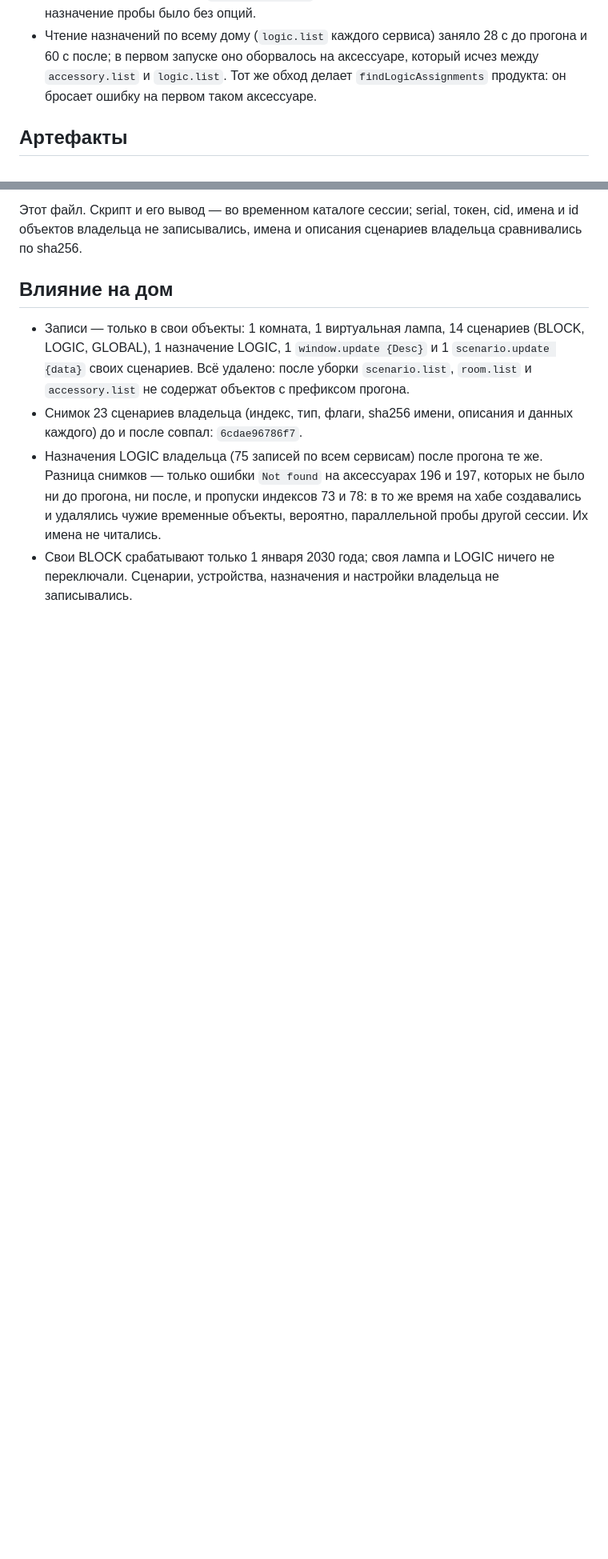
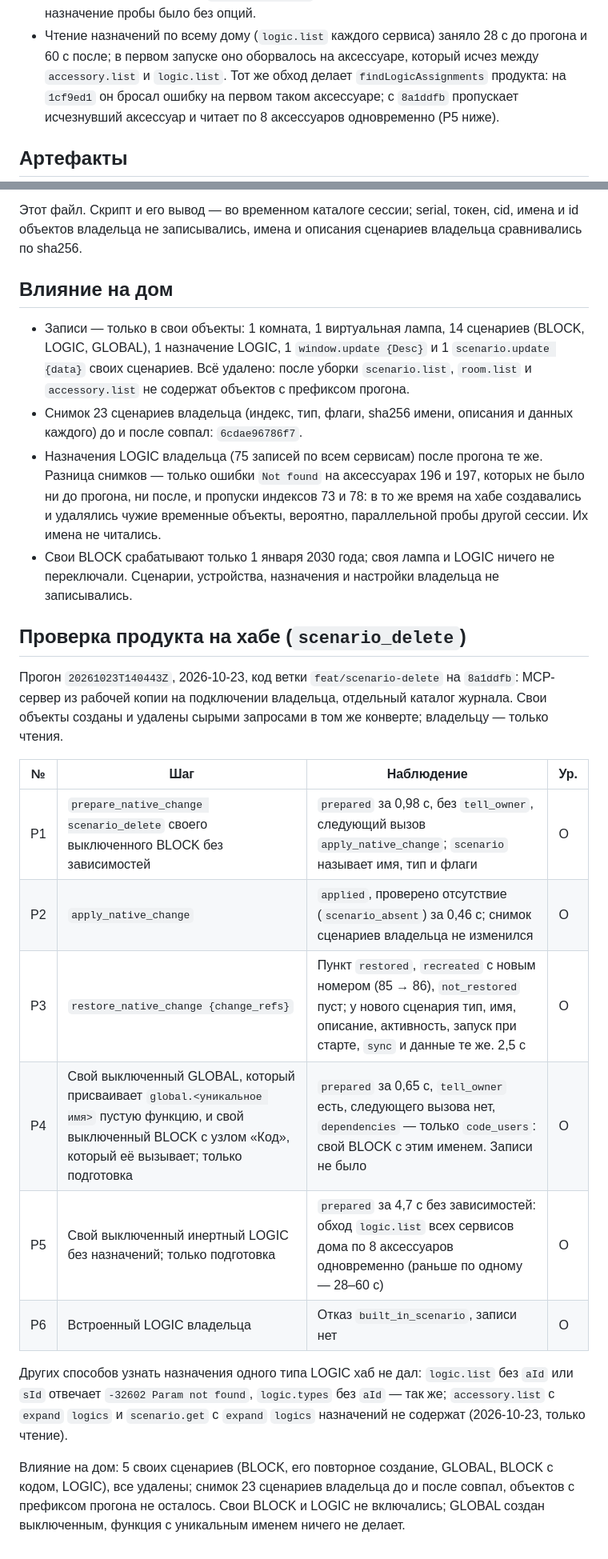
Before and after one commit to xor777/sprut-agent, a Markdown page: research/protocol/2026-10-23-scenario-delete.md, 2 parts joined by grey strips. Shown at 80% size. GitHub-like rendering; blank space fills up the shorter version.

Commit message:
docs(research): record the live check of scenario_delete
Own BLOCK deleted and put back through the MCP server under a new
number with the same fields; own GLOBAL with a dependent own BLOCK
prepared with tell_owner and no write; own LOGIC prepared in 4.7 s with
the assignment scan reading 8 accessories at once; a built-in LOGIC
refused. The hub offers no cheaper listing of LOGIC assignments. The
owner's scenarios were unchanged.

Co-Authored-By: Claude Opus 5.5 <noreply@anthropic.com>

```diff
--- a/research/protocol/2026-10-23-scenario-delete.md
+++ b/research/protocol/2026-10-23-scenario-delete.md
@@ -139,8 +139,9 @@ LOGIC, удаляются ли включённые сценарии и можн
 - Чтение назначений по всему дому (`logic.list` каждого сервиса) заняло 28 с
   до прогона и 60 с после; в первом запуске оно оборвалось на аксессуаре,
   который исчез между `accessory.list` и `logic.list`. Тот же обход делает
-  `findLogicAssignments` продукта: он бросает ошибку на первом таком
-  аксессуаре.
+  `findLogicAssignments` продукта: на `1cf9ed1` он бросал ошибку на первом
+  таком аксессуаре; с `8a1ddfb` пропускает исчезнувший аксессуар и читает по
+  8 аксессуаров одновременно (P5 ниже).
 
 ## Артефакты
 
@@ -165,3 +166,30 @@ cid, имена и id объектов владельца не записыва
 - Свои BLOCK срабатывают только 1 января 2030 года; своя лампа и LOGIC
   ничего не переключали. Сценарии, устройства, назначения и настройки
   владельца не записывались.
+
+## Проверка продукта на хабе (`scenario_delete`)
+
+Прогон `20261023T140443Z`, 2026-10-23, код ветки `feat/scenario-delete` на
+`8a1ddfb`: MCP-сервер из рабочей копии на подключении владельца, отдельный
+каталог журнала. Свои объекты созданы и удалены сырыми запросами в том же
+конверте; владельцу — только чтения.
+
+| № | Шаг | Наблюдение | Ур. |
+| --- | --- | --- | --- |
+| P1 | `prepare_native_change scenario_delete` своего выключенного BLOCK без зависимостей | `prepared` за 0,98 с, без `tell_owner`, следующий вызов `apply_native_change`; `scenario` называет имя, тип и флаги | O |
+| P2 | `apply_native_change` | `applied`, проверено отсутствие (`scenario_absent`) за 0,46 с; снимок сценариев владельца не изменился | O |
+| P3 | `restore_native_change {change_refs}` | Пункт `restored`, `recreated` с новым номером (85 → 86), `not_restored` пуст; у нового сценария тип, имя, описание, активность, запуск при старте, `sync` и данные те же. 2,5 с | O |
+| P4 | Свой выключенный GLOBAL, который присваивает `global.<уникальное имя>` пустую функцию, и свой выключенный BLOCK с узлом «Код», который её вызывает; только подготовка | `prepared` за 0,65 с, `tell_owner` есть, следующего вызова нет, `dependencies` — только `code_users`: свой BLOCK с этим именем. Записи не было | O |
+| P5 | Свой выключенный инертный LOGIC без назначений; только подготовка | `prepared` за 4,7 с без зависимостей: обход `logic.list` всех сервисов дома по 8 аксессуаров одновременно (раньше по одному — 28–60 с) | O |
+| P6 | Встроенный LOGIC владельца | Отказ `built_in_scenario`, записи нет | O |
+
+Других способов узнать назначения одного типа LOGIC хаб не дал: `logic.list`
+без `aId` или `sId` отвечает `-32602 Param not found`, `logic.types` без
+`aId` — так же; `accessory.list` с `expand` `logics` и `scenario.get` с
+`expand` `logics` назначений не содержат (2026-10-23, только чтение).
+
+Влияние на дом: 5 своих сценариев (BLOCK, его повторное создание, GLOBAL,
+BLOCK с кодом, LOGIC), все удалены; снимок 23 сценариев владельца до и после
+совпал, объектов с префиксом прогона не осталось. Свои BLOCK и LOGIC не
+включались; GLOBAL создан выключенным, функция с уникальным именем ничего не
+делает.
```
